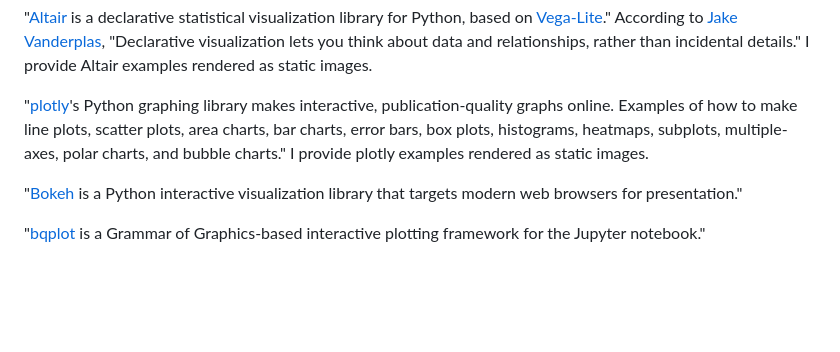
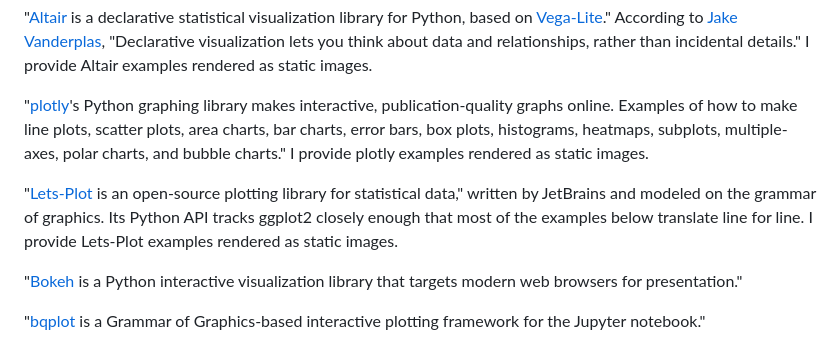
Before and after one commit to tdhopper/pythonplot.com, a Markdown page: INTRO.md, the part around the change. Rendered like a GitHub page; blank space fills up the shorter version.

Commit message:
Describe Lets-Plot in the site intro and project docs

```diff
--- a/INTRO.md
+++ b/INTRO.md
@@ -28,6 +28,8 @@ There are several tools that can make the kinds of plots described here. At pres
 
 
 "[plotly](https://plot.ly/ "Plotly - Make charts and dashboards online")'s Python graphing library makes interactive, publication-quality graphs online. Examples of how to make line plots, scatter plots, area charts, bar charts, error bars, box plots, histograms, heatmaps, subplots, multiple-axes, polar charts, and bubble charts." I provide plotly examples rendered as static images.
+
+"[Lets-Plot](https://lets-plot.org/ "Lets-Plot: an open-source plotting library for statistical data") is an open-source plotting library for statistical data," written by JetBrains and modeled on the grammar of graphics. Its Python API tracks ggplot2 closely enough that most of the examples below translate line for line. I provide Lets-Plot examples rendered as static images.
 
 "[Bokeh](http://bokeh.pydata.org/en/latest/ "Python interactive visualization library") is a Python interactive visualization library that targets modern web browsers for presentation."
 
```
Also changed, not shown: CLAUDE.md (+2 -2 lines).
